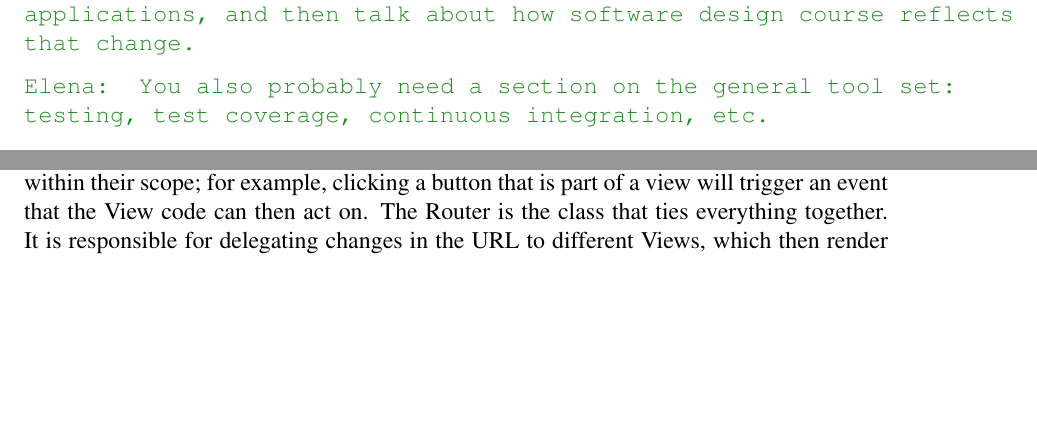
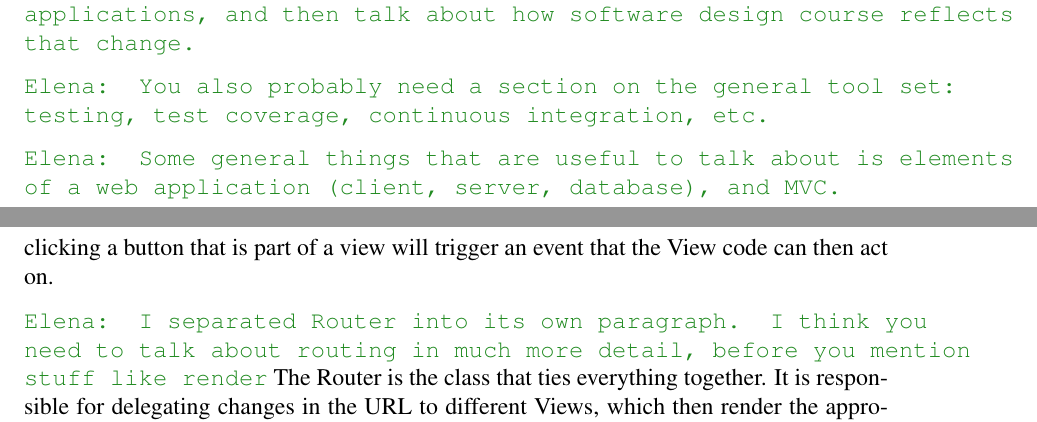
Before and after one commit to mart2967/MICS2014NodePaper, a LaTeX document (MICS2014NodePaper.tex): two parts of pages 3 and 5 of 6 before the commit and two parts of pages 3 and 6 of 6 after it, joined at a grey line, cut so that both start at the same text, the shorter picture padded with empty space. Compiled offline with pdfLaTeX.

Commit message:
finished comments

```diff
--- a/MICS2014NodePaper.tex
+++ b/MICS2014NodePaper.tex
@@ -152,7 +152,7 @@ The course has historically been taught using different technologies, most recen
 
 \emcomment{You also probably need a section on the general tool set: testing, test coverage, continuous integration, etc.  }
 
-
+\emcomment{Some general things that are useful to talk about is elements of a web application (client, server, database), and MVC.}
 
 \section{The Server}\label{sec:server}
 The project setup will be described in two sections, covering the server and client-side technologies. The server used in this project is responsible for taking http requests, routing them to the proper functions, and returning a response. The server is primarily used as a database wrapper: its application programming interface, or API, allows clients to access and modify persistent data.
@@ -179,6 +180,9 @@ A mainstay in the web development world, jQuery is a javascript library that off
 
 \subsection{Backbone.js}\label{sec:backbone}
-Backbone is a JavaScript framework for creating Single-Page Applications (SPAs). These are web pages that do not reload the whole page when asked to navigate to another part of the site. Instead, the necessary data is loaded from the server, and the relevant portion of the page is re-rendered using JavaScript. Backbone provides a structure and set of functionality for defining the operation of a site. It provides classes for Models, Views, and Collections, and Routers. A model is the raw data structure of a certain object. They can have fields, functions, and API information, among other things. Collections are simply groups of a certain type of Model. They typically also have an API route, so that Backbone can automatically download the proper set of Models when they are needed. Views are where the data is turned into HTML, and where many of the functions traditionally associated with Controllers in the MVC model have been defined. A view can represent a single Model, a Collection, or neither, but it always has a \code{render()} function that injects the HTML into the page, usually using jQuery. Views can also listen for events that occur within their scope; for example, clicking a button that is part of a view will trigger an event that the View code can then act on. The Router is the class that ties everything together. It is responsible for delegating changes in the URL to different Views, which then render the appropriate content. It is the Router that allows a SPA to have a URL structure without actually loading different pages.
+Backbone is a JavaScript framework for creating Single-Page Applications (SPAs). These are web pages that do not reload the whole page when asked to navigate to another part of the site. Instead, the necessary data is loaded from the server, and the relevant portion of the page is re-rendered using JavaScript. Backbone provides a structure and set of functionality for defining the operation of a site. It provides classes for Models, Views, Collections, and Routers. A model is the raw data structure of a certain object. They can have fields, functions, and API information, among other things. Collections are simply groups of a certain type of Model. They typically also have an API route, so that Backbone can automatically download the proper set of Models when they are needed. Views are where the data is turned into HTML, and where many of the functions traditionally associated with Controllers in the MVC \emcomment{This is a bit confusing because you also use Models, View, Collections. Not sure what to do about it.} model have been defined. A view can represent a single Model, a Collection, or neither, but it always has a \code{render()} function that injects the HTML into the page, usually using jQuery. Views can also listen for events that occur within their scope; for example, clicking a button that is part of a view will trigger an event that the View code can then act on.
+
+\emcomment{I separated Router into its own paragraph. I think you need to talk about routing in much more detail, before you mention stuff like \code{render}}
+The Router is the class that ties everything together. It is responsible for delegating changes in the URL to different Views, which then render the appropriate content. It is the Router that allows a SPA to have a URL structure without actually loading different pages.
 
 \subsection{Bootstrap}\label{sec:bootstrap}
 Bootstrap, formerly known as Twitter Bootstrap, is a responsive front-end framework. It provides CSS classes and JavaScript functions that help developers quickly build a user interface. It is highly customizable, and optimized for use on mobile devices. The Software Design course has used Bootstrap before, where it allowed students to focus on the functionality of the application and not worry as much about the look and feel.
```
Also changed, not shown: MICS2014NodePaper.tex (3 more changed lines).
